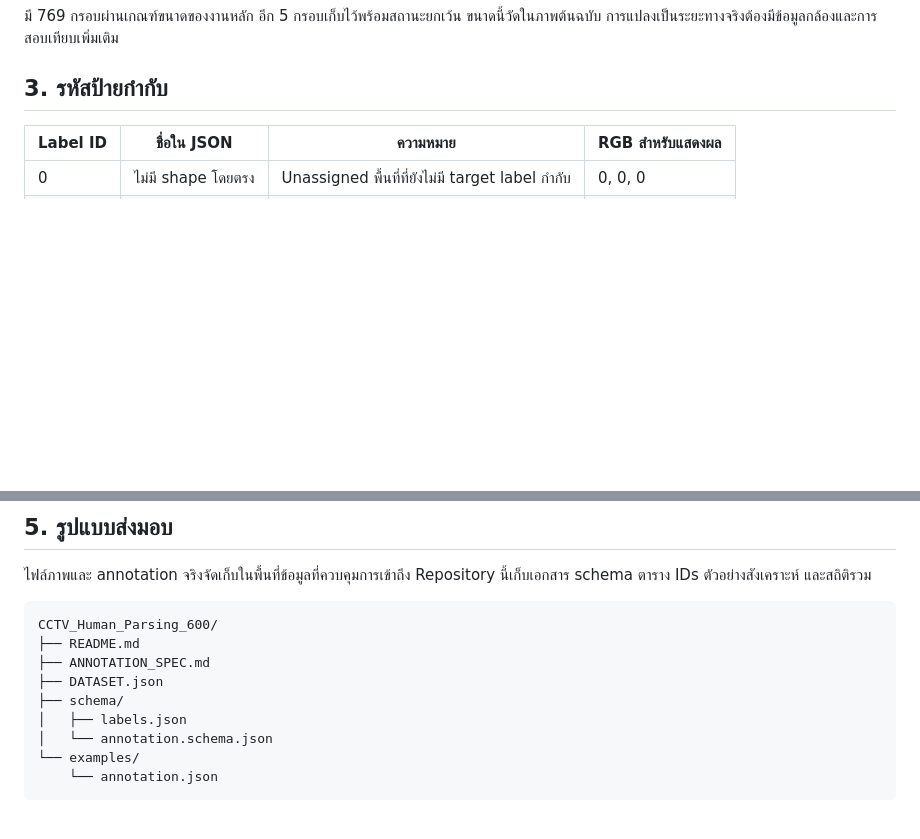
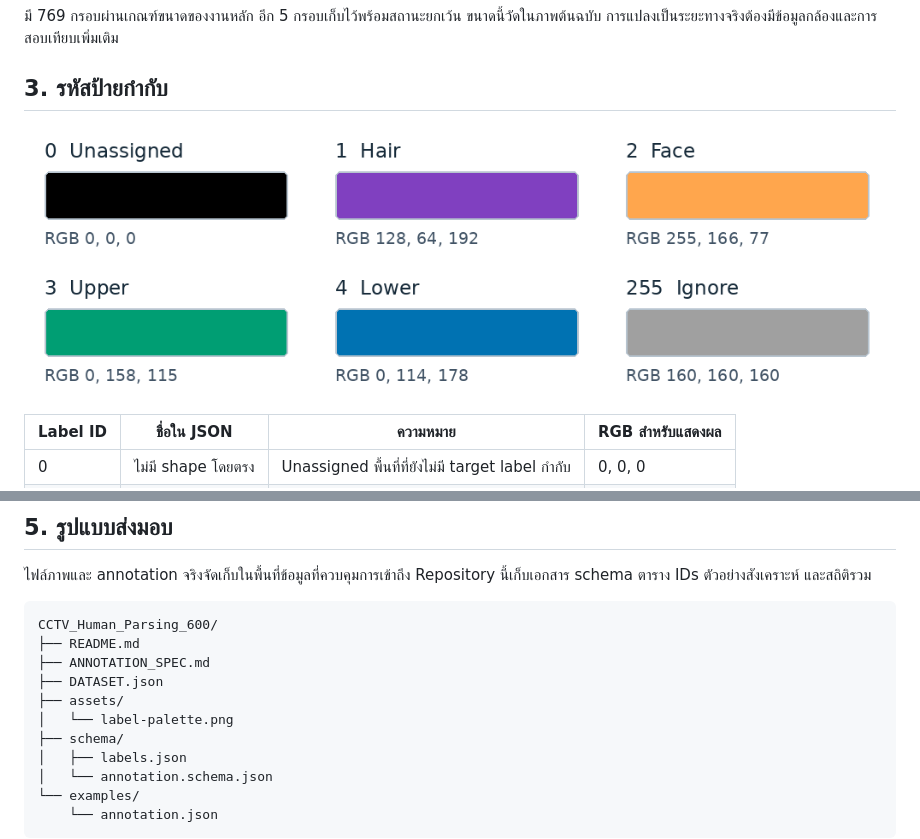
Before and after one commit to folklazy/CCTV-Human-Parsing-600-Dataset, a Markdown page: README.md, 2 parts joined by grey strips. GitHub-like rendering; pictures changed too: assets/label-palette.png (added); blank space fills up the shorter version.

Commit message:
Add visible label palette to dataset documentation

```diff
--- a/README.md
+++ b/README.md
@@ -68,6 +68,8 @@ Shape หมายถึงบริเวณที่วาดหนึ่ง
 
 ## 3. รหัสป้ายกำกับ
 
+![พาเลตแสดงคลาส Unassigned, Hair, Face, Upper, Lower และ Ignore พร้อม Label ID และค่า RGB](assets/label-palette.png)
+
 | Label ID | ชื่อใน JSON | ความหมาย | RGB สำหรับแสดงผล |
 | --- | --- | --- | --- |
 | 0 | ไม่มี shape โดยตรง | Unassigned พื้นที่ที่ยังไม่มี target label กำกับ | 0, 0, 0 |
@@ -106,6 +108,8 @@ CCTV_Human_Parsing_600/
 ├── README.md
 ├── ANNOTATION_SPEC.md
 ├── DATASET.json
+├── assets/
+│   └── label-palette.png
 ├── schema/
 │   ├── labels.json
 │   └── annotation.schema.json
```
Also changed, not shown: ANNOTATION_SPEC.md (+2 -0 lines), 1 other file.
